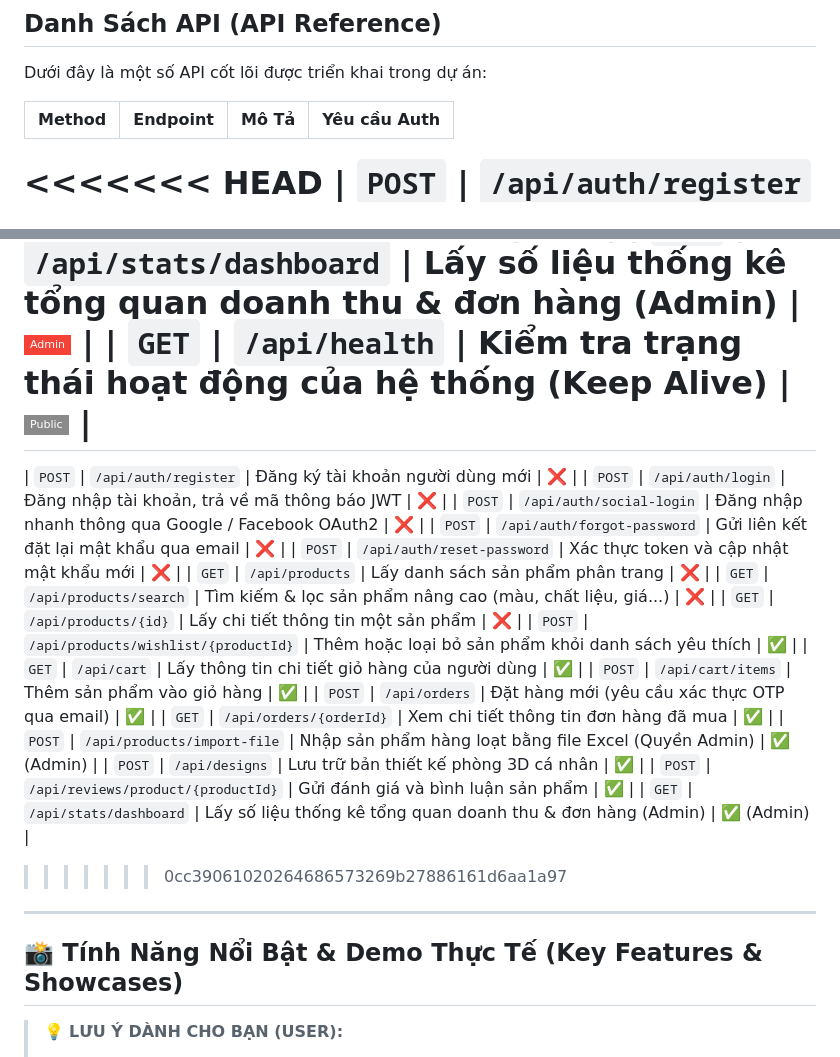
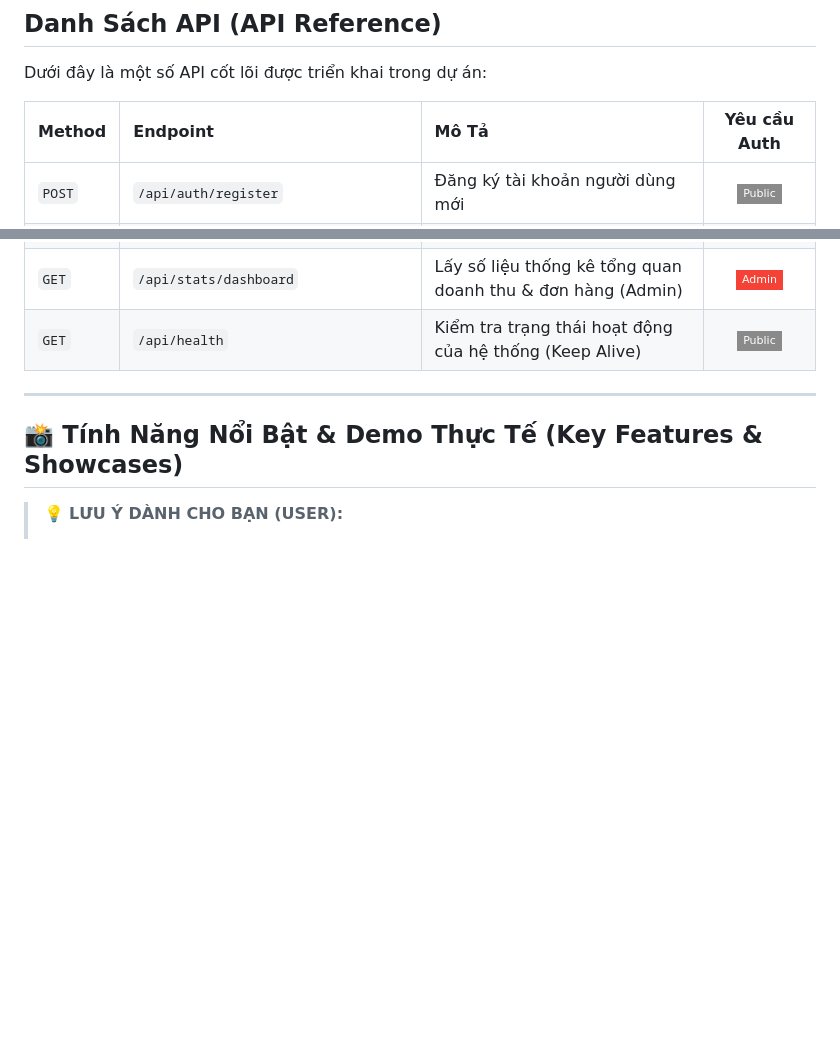
Before and after one commit to quyluu2004/DOAN_J2EE, a Markdown page: README_vn.md, 2 parts joined by grey strips. Rendered like a GitHub page; badges without logos; blank space fills up the shorter version.

Commit message:
docs: resolve merge conflicts in README files

```diff
--- a/README_vn.md
+++ b/README_vn.md
@@ -119,7 +119,6 @@ Dưới đây là một số API cốt lõi được triển khai trong dự án
 
 | Method | Endpoint | Mô Tả | Yêu cầu Auth |
 | :--- | :--- | :--- | :---: |
-<<<<<<< HEAD
 | `POST` | `/api/auth/register` | Đăng ký tài khoản người dùng mới | ![Public](https://img.shields.io/badge/Public-8a8a8a?style=flat-square) |
 | `POST` | `/api/auth/login` | Đăng nhập tài khoản, trả về mã thông báo JWT | ![Public](https://img.shields.io/badge/Public-8a8a8a?style=flat-square) |
 | `POST` | `/api/auth/social-login` | Đăng nhập nhanh thông qua Google / Facebook OAuth2 | ![Public](https://img.shields.io/badge/Public-8a8a8a?style=flat-square) |
@@ -138,26 +137,6 @@ Dưới đây là một số API cốt lõi được triển khai trong dự án
 | `POST` | `/api/reviews/product/{productId}` | Gửi đánh giá và bình luận sản phẩm | ![Required](https://img.shields.io/badge/Required-4caf50?style=flat-square) |
 | `GET` | `/api/stats/dashboard` | Lấy số liệu thống kê tổng quan doanh thu & đơn hàng (Admin) | ![Admin](https://img.shields.io/badge/Admin-f44336?style=flat-square) |
 | `GET` | `/api/health` | Kiểm tra trạng thái hoạt động của hệ thống (Keep Alive) | ![Public](https://img.shields.io/badge/Public-8a8a8a?style=flat-square) |
-=======
-| `POST` | `/api/auth/register` | Đăng ký tài khoản người dùng mới | ❌ |
-| `POST` | `/api/auth/login` | Đăng nhập tài khoản, trả về mã thông báo JWT | ❌ |
-| `POST` | `/api/auth/social-login` | Đăng nhập nhanh thông qua Google / Facebook OAuth2 | ❌ |
-| `POST` | `/api/auth/forgot-password` | Gửi liên kết đặt lại mật khẩu qua email | ❌ |
-| `POST` | `/api/auth/reset-password` | Xác thực token và cập nhật mật khẩu mới | ❌ |
-| `GET` | `/api/products` | Lấy danh sách sản phẩm phân trang | ❌ |
-| `GET` | `/api/products/search` | Tìm kiếm & lọc sản phẩm nâng cao (màu, chất liệu, giá...) | ❌ |
-| `GET` | `/api/products/{id}` | Lấy chi tiết thông tin một sản phẩm | ❌ |
-| `POST` | `/api/products/wishlist/{productId}` | Thêm hoặc loại bỏ sản phẩm khỏi danh sách yêu thích | ✅ |
-| `GET` | `/api/cart` | Lấy thông tin chi tiết giỏ hàng của người dùng | ✅ |
-| `POST` | `/api/cart/items` | Thêm sản phẩm vào giỏ hàng | ✅ |
-| `POST` | `/api/orders` | Đặt hàng mới (yêu cầu xác thực OTP qua email) | ✅ |
-| `GET` | `/api/orders/{orderId}` | Xem chi tiết thông tin đơn hàng đã mua | ✅ |
-| `POST` | `/api/products/import-file` | Nhập sản phẩm hàng loạt bằng file Excel (Quyền Admin) | ✅ (Admin) |
-| `POST` | `/api/designs` | Lưu trữ bản thiết kế phòng 3D cá nhân | ✅ |
-| `POST` | `/api/reviews/product/{productId}` | Gửi đánh giá và bình luận sản phẩm | ✅ |
-| `GET` | `/api/stats/dashboard` | Lấy số liệu thống kê tổng quan doanh thu & đơn hàng (Admin) | ✅ (Admin) |
-
->>>>>>> 0cc39061020264686573269b27886161d6aa1a97
 
 ---
 
```
Also changed, not shown: README.md (+0 -21 lines).
